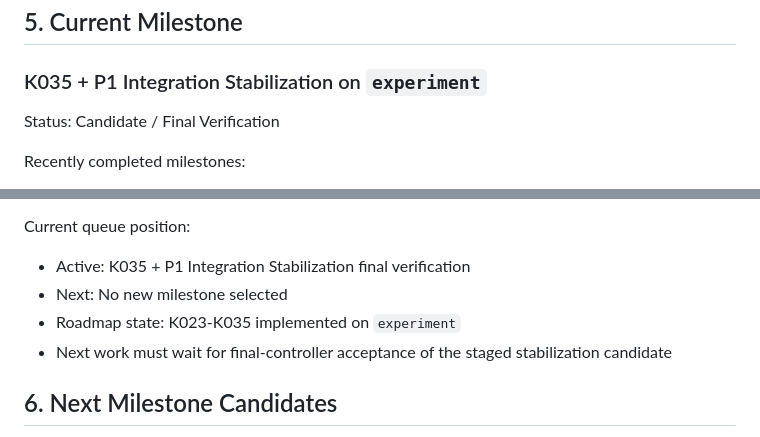
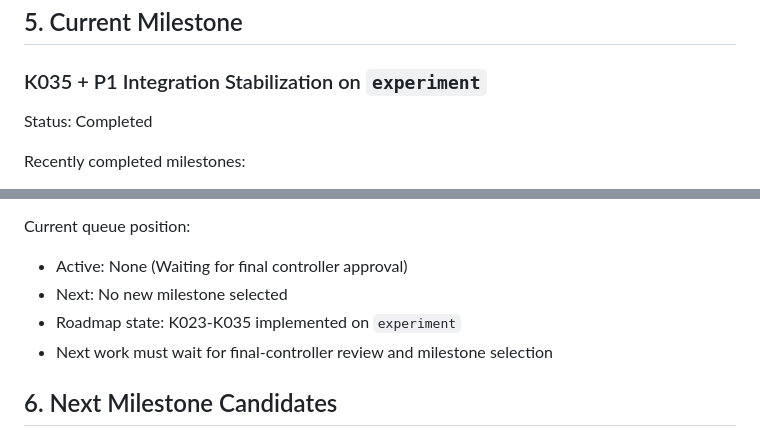
Before and after one commit to Terkiss/Claude4Net, a Markdown page: Documents/구현계획.md, 2 parts joined by grey strips. GitHub-like rendering.

Commit message:
docs: mark k035 stabilization complete

```diff
--- a/Documents/구현계획.md
+++ b/Documents/구현계획.md
@@ -159,7 +159,7 @@ Execution policy for future milestones remains the same:
 
 ### K035 + P1 Integration Stabilization on `experiment`
 
-Status: Candidate / Final Verification
+Status: Completed
 
 Recently completed milestones:
 
@@ -180,10 +180,10 @@ Recently completed milestones:
 
 Current queue position:
 
-- Active: K035 + P1 Integration Stabilization final verification
+- Active: None (Waiting for final controller approval)
 - Next: No new milestone selected
 - Roadmap state: K023-K035 implemented on `experiment`
-- Next work must wait for final-controller acceptance of the staged stabilization candidate
+- Next work must wait for final-controller review and milestone selection
 
 ## 6. Next Milestone Candidates
 
```
